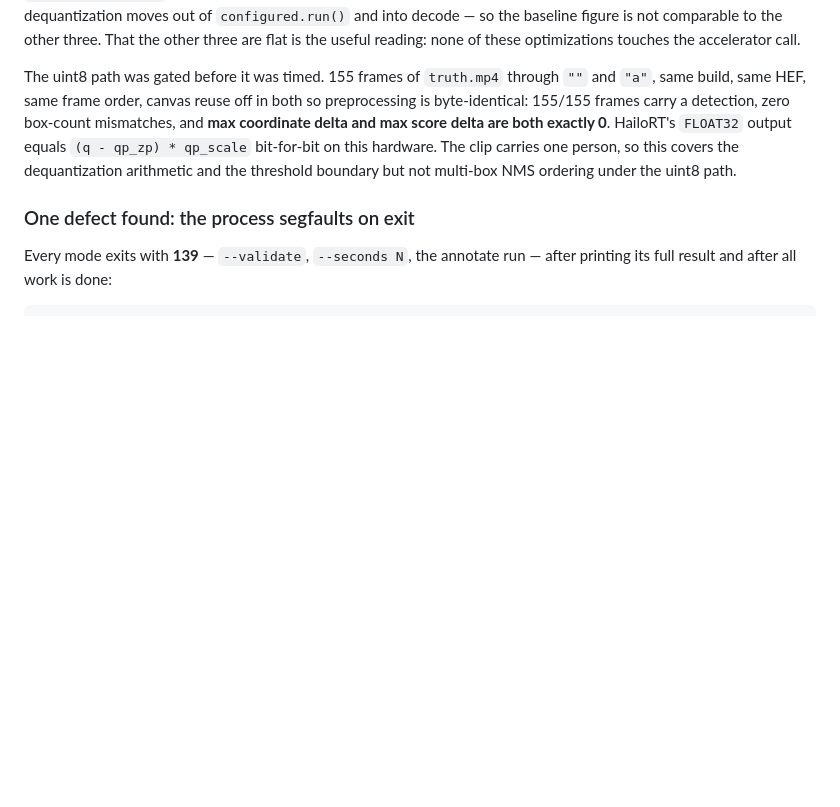
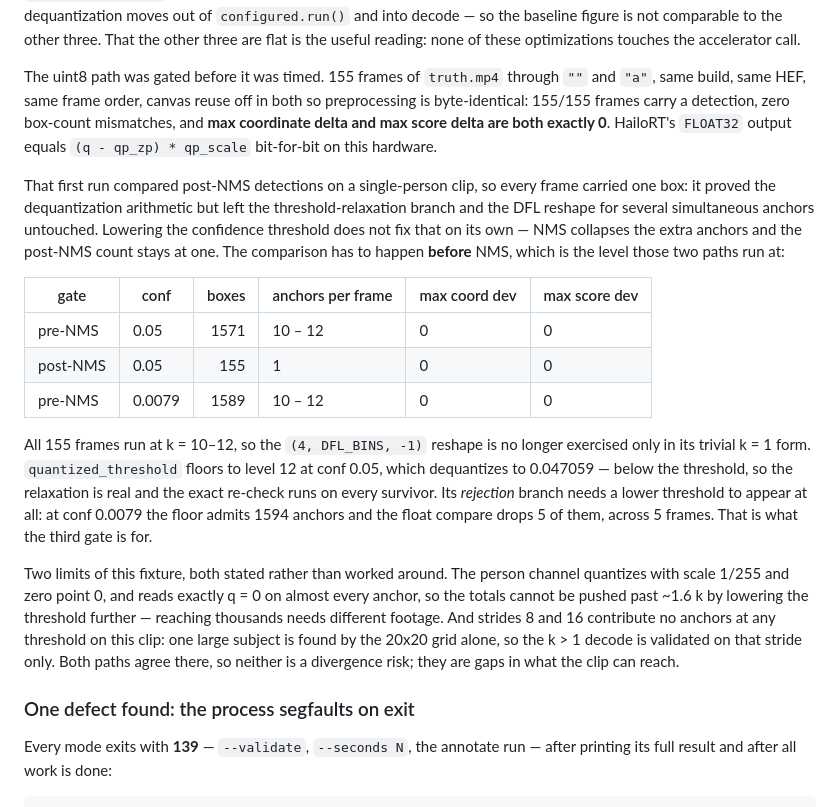
Before and after one commit to suharvest/edge-security-kit, a Markdown page: platforms/hailo/README.md, the part around the change. Drawn GitHub-style; blank space fills up the shorter version.

Commit message:
docs(hailo): close the multi-box gap in the uint8 gate
The first box-for-box run compared post-NMS detections on a
single-person clip, so it proved the dequantization arithmetic with one
box per frame and left two paths untouched: the threshold relaxation in
quantized_threshold, and the DFL reshape for several simultaneous
anchors.

Lowering the confidence threshold does not reach them. NMS collapses the
extra anchors and the post-NMS count stays at one, so the comparison has
to happen before NMS -- which is the level both paths actually run at.
Three gates on the board, all bit-identical: 1571 anchors at conf 0.05
and 1589 at conf 0.0079 pre-NMS, 155 detections post-NMS, max coordinate
and score deviation 0 everywhere. Every frame runs at k = 10-12, so the
reshape is no longer exercised only in its trivial form.

The relaxation's rejection branch needed the third gate to appear at
all: at conf 0.05 the floor admits exactly the anchors the float compare
keeps, and only at 0.0079 does it admit 5 that get dropped.

Two limits of the fixture are recorded rather than worked around. The
person channel reads q = 0 on nearly every anchor, so the totals cannot
be pushed past ~1.6 k by threshold alone. And strides 8 and 16
contribute nothing at any threshold -- one large subject is found by the
20x20 grid alone -- so k > 1 is validated on that stride only. Both
decode paths agree on both counts, so neither is a divergence risk.

Co-Authored-By: Claude Opus 5 (1M context) <noreply@anthropic.com>
Claude-Session: https://claude.ai/code/session_01SkqAi2VBknhvy2b1ZYrujb

```diff
--- a/platforms/hailo/README.md
+++ b/platforms/hailo/README.md
@@ -308,9 +308,38 @@ through `""` and `"a"`, same build, same HEF, same frame order, canvas reuse
 off in both so preprocessing is byte-identical: 155/155 frames carry a
 detection, zero box-count mismatches, and **max coordinate delta and max score
 delta are both exactly 0**. HailoRT's `FLOAT32` output equals
-`(q - qp_zp) * qp_scale` bit-for-bit on this hardware. The clip carries one
-person, so this covers the dequantization arithmetic and the threshold
-boundary but not multi-box NMS ordering under the uint8 path.
+`(q - qp_zp) * qp_scale` bit-for-bit on this hardware.
+
+That first run compared post-NMS detections on a single-person clip, so every
+frame carried one box: it proved the dequantization arithmetic but left the
+threshold-relaxation branch and the DFL reshape for several simultaneous
+anchors untouched. Lowering the confidence threshold does not fix that on its
+own — NMS collapses the extra anchors and the post-NMS count stays at one. The
+comparison has to happen **before** NMS, which is the level those two paths run
+at:
+
+| gate | conf | boxes | anchors per frame | max coord dev | max score dev |
+|---|---|---:|---|---|---|
+| pre-NMS | 0.05 | 1571 | 10 – 12 | 0 | 0 |
+| post-NMS | 0.05 | 155 | 1 | 0 | 0 |
+| pre-NMS | 0.0079 | 1589 | 10 – 12 | 0 | 0 |
+
+All 155 frames run at k = 10–12, so the `(4, DFL_BINS, -1)` reshape is no
+longer exercised only in its trivial k = 1 form. `quantized_threshold` floors
+to level 12 at conf 0.05, which dequantizes to 0.047059 — below the threshold,
+so the relaxation is real and the exact re-check runs on every survivor. Its
+*rejection* branch needs a lower threshold to appear at all: at conf 0.0079 the
+floor admits 1594 anchors and the float compare drops 5 of them, across 5
+frames. That is what the third gate is for.
+
+Two limits of this fixture, both stated rather than worked around. The person
+channel quantizes with scale 1/255 and zero point 0, and reads exactly q = 0 on
+almost every anchor, so the totals cannot be pushed past ~1.6 k by lowering the
+threshold further — reaching thousands needs different footage. And strides 8
+and 16 contribute no anchors at any threshold on this clip: one large subject
+is found by the 20x20 grid alone, so the k > 1 decode is validated on that
+stride only. Both paths agree there, so neither is a divergence risk; they are
+gaps in what the clip can reach.
 
 ### One defect found: the process segfaults on exit
 
```
